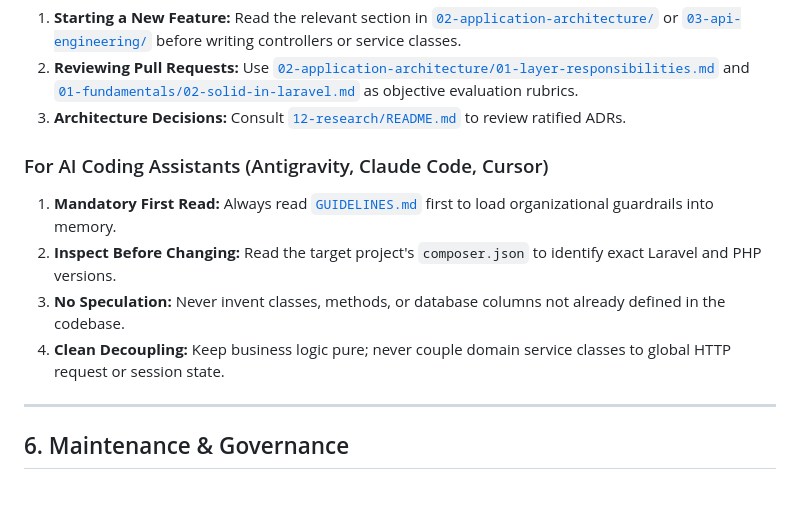
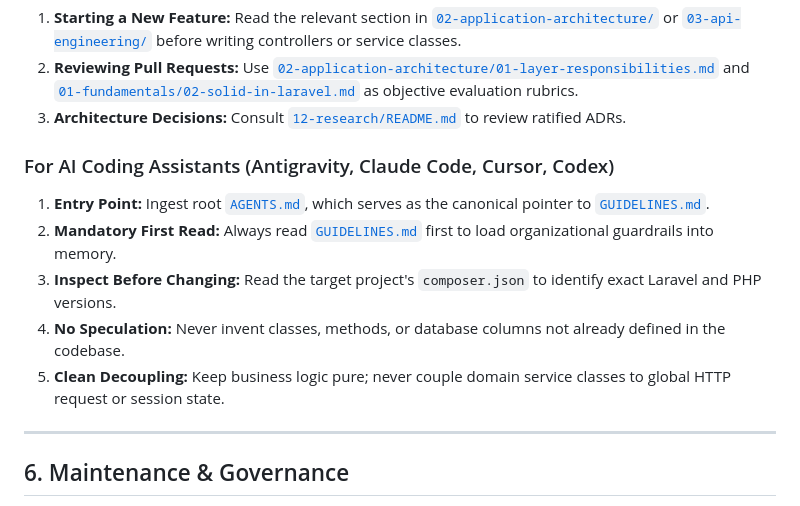
Before and after one commit to arjundholakiyappmatictech-arch/food-delivery-backend, a Markdown page: backend/laravel-engineering-handbook/README.md, the part around the change. GitHub-like rendering.

Commit message:
adding some changes

```diff
--- a/backend/laravel-engineering-handbook/README.md
+++ b/backend/laravel-engineering-handbook/README.md
@@ -98,11 +98,12 @@ laravel-engineering-handbook/
 2. **Reviewing Pull Requests:** Use [`02-application-architecture/01-layer-responsibilities.md`](02-application-architecture/01-layer-responsibilities.md) and [`01-fundamentals/02-solid-in-laravel.md`](01-fundamentals/02-solid-in-laravel.md) as objective evaluation rubrics.
 3. **Architecture Decisions:** Consult [`12-research/README.md`](12-research/README.md) to review ratified ADRs.
 
-### For AI Coding Assistants (Antigravity, Claude Code, Cursor)
-1. **Mandatory First Read:** Always read [`GUIDELINES.md`](GUIDELINES.md) first to load organizational guardrails into memory.
-2. **Inspect Before Changing:** Read the target project's `composer.json` to identify exact Laravel and PHP versions.
-3. **No Speculation:** Never invent classes, methods, or database columns not already defined in the codebase.
-4. **Clean Decoupling:** Keep business logic pure; never couple domain service classes to global HTTP request or session state.
+### For AI Coding Assistants (Antigravity, Claude Code, Cursor, Codex)
+1. **Entry Point:** Ingest root [`AGENTS.md`](../../AGENTS.md), which serves as the canonical pointer to [`GUIDELINES.md`](GUIDELINES.md).
+2. **Mandatory First Read:** Always read [`GUIDELINES.md`](GUIDELINES.md) first to load organizational guardrails into memory.
+3. **Inspect Before Changing:** Read the target project's `composer.json` to identify exact Laravel and PHP versions.
+4. **No Speculation:** Never invent classes, methods, or database columns not already defined in the codebase.
+5. **Clean Decoupling:** Keep business logic pure; never couple domain service classes to global HTTP request or session state.
 
 ---
 
```
Also changed, not shown: GEMINI.md (deleted, +0 -3 lines), backend/laravel-engineering-handbook/GUIDELINES.md (+1 -1 lines).
